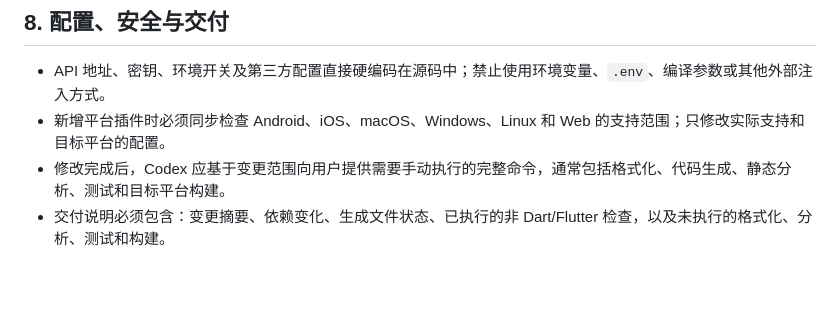
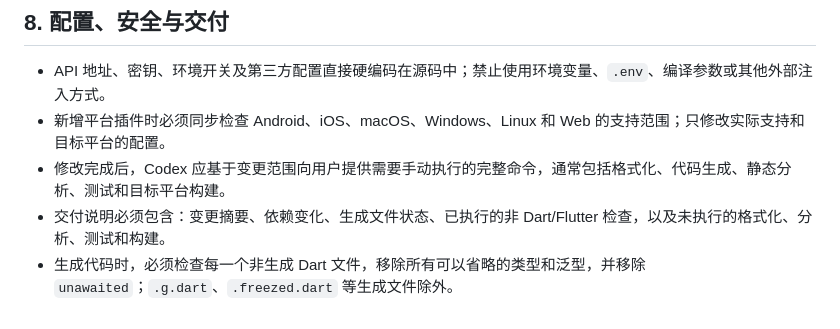
Before and after one commit to halifox/comics, a Markdown page: AGENTS.md, the part around the change. Drawn GitHub-style; blank space fills up the shorter version.

Commit message:
docs: updated agents documentation
- Added guideline for checking non-generated dart files during code generation.
- Updated delivery notes to include additional verification steps.

```diff
--- a/AGENTS.md
+++ b/AGENTS.md
@@ -105,3 +105,4 @@
 - 新增平台插件时必须同步检查 Android、iOS、macOS、Windows、Linux 和 Web 的支持范围；只修改实际支持和目标平台的配置。
 - 修改完成后，Codex 应基于变更范围向用户提供需要手动执行的完整命令，通常包括格式化、代码生成、静态分析、测试和目标平台构建。
 - 交付说明必须包含：变更摘要、依赖变化、生成文件状态、已执行的非 Dart/Flutter 检查，以及未执行的格式化、分析、测试和构建。
+- 生成代码时，必须检查每一个非生成 Dart 文件，移除所有可以省略的类型和泛型，并移除 `unawaited`；`.g.dart`、`.freezed.dart` 等生成文件除外。
```
